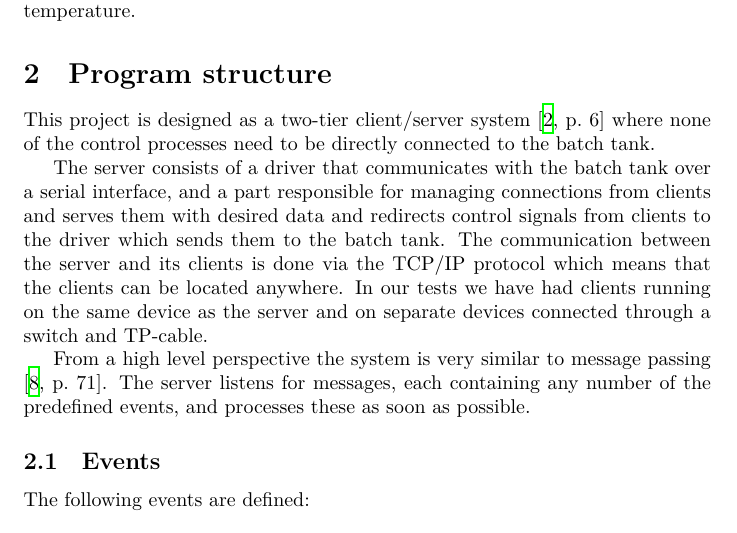
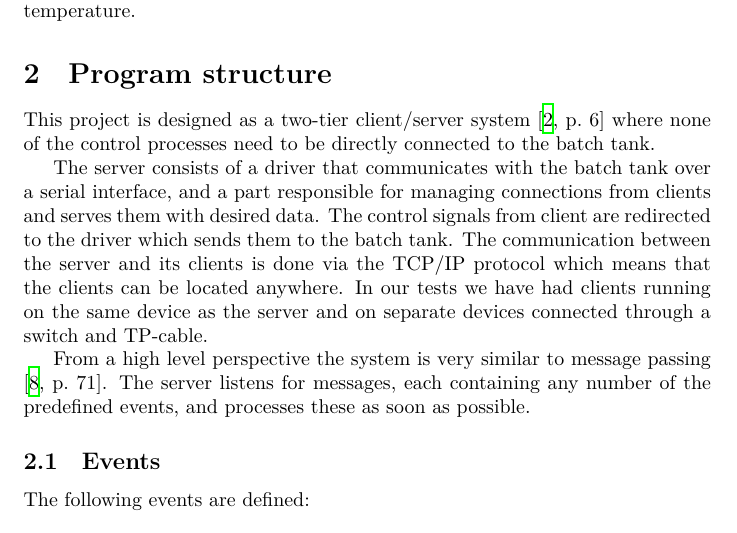
Before and after one commit to Fulkerson/FRTN01, a LaTeX document (docs/report.tex): part of page 3 of 10, cut so that both start at the same text. Compiled offline with XeLaTeX.

Commit message:
Split up long sentence.

```diff
--- a/docs/report.tex
+++ b/docs/report.tex
@@ -46,8 +46,7 @@ connected to the batch tank.
 
 The server consists of a driver that communicates with the batch tank over a
 serial interface, and a part responsible for managing connections from
-clients and serves them with desired data and redirects control signals from
-clients to the driver which sends them to the batch tank. The communication
+clients and serves them with desired data. The control signals from client are redirected to the driver which sends them to the batch tank. The communication
 between the server and its clients is done via the TCP/IP protocol which means
 that the clients can be located anywhere. In our tests we have had clients
 running on the same device as the server and on separate devices connected
```
